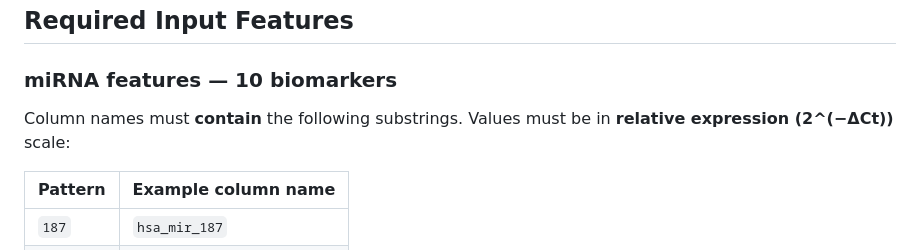
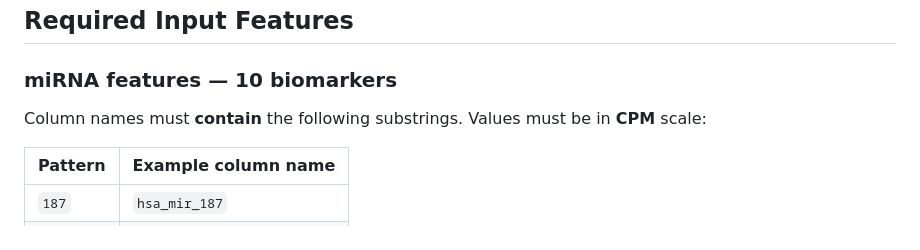
Before and after one commit to bioinformatics-inca/prognosis_Predictor_miRNA, a Markdown page: README.md, the part around the change. GitHub-like rendering.

Commit message:
Change input values scale from relative expression to CPM
Updated the required input features section to change the scale from relative expression to CPM.

```diff
--- a/README.md
+++ b/README.md
@@ -81,7 +81,7 @@ Raw input features
 
 ### miRNA features — 10 biomarkers
 
-Column names must **contain** the following substrings. Values must be in **relative expression (2^(−ΔCt))** scale:
+Column names must **contain** the following substrings. Values must be in **CPM** scale:
 
 | Pattern | Example column name |
 |---|---|
```
